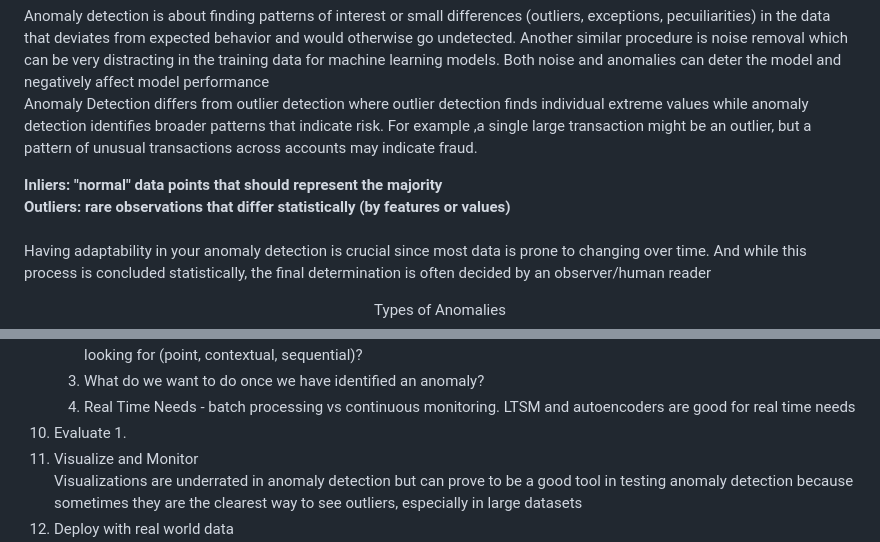
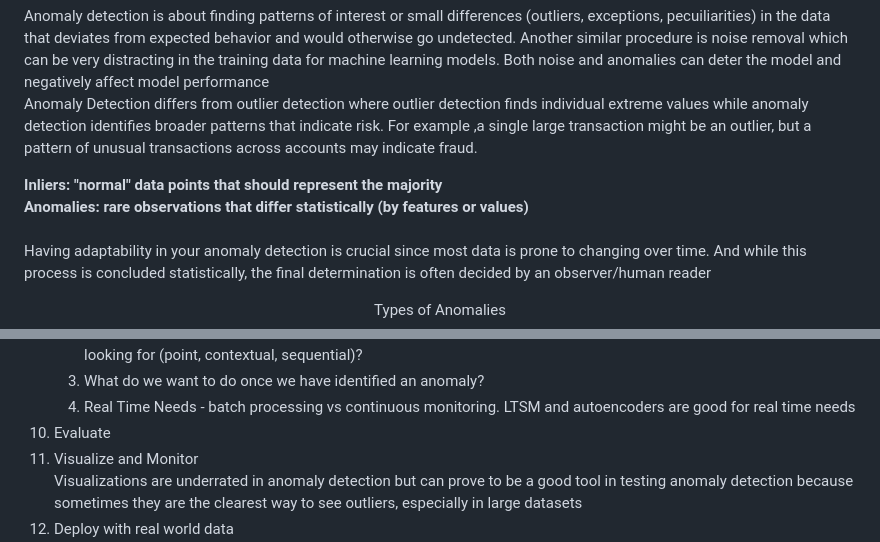
Before and after one commit to lap309/Machine-Learning, a Markdown page: 4. Model Creation/Anomaly Detection/readme.md, 2 parts joined by grey strips. Rendered like a GitHub page.

```diff
--- a/4. Model Creation/Anomaly Detection/readme.md
+++ b/4. Model Creation/Anomaly Detection/readme.md
@@ -11,7 +11,7 @@ Anomaly detection is about finding patterns of interest or small differences (ou
 Anomaly Detection differs from outlier detection where outlier detection finds individual extreme values while anomaly detection identifies broader patterns that indicate risk. For example ,a single large transaction might be an outlier, but a pattern of unusual transactions across accounts may indicate fraud. <br>
 
 __Inliers: "normal" data points that should represent the majority__ <br>
-__Outliers: rare observations that differ statistically (by features or values)__ <br>
+__Anomalies: rare observations that differ statistically (by features or values)__ <br>
 <br>
 Having adaptability in your anomaly detection is crucial since most data is prone to changing over time. And while this process is concluded statistically, the final determination is often decided by an observer/human reader
 
@@ -102,7 +102,6 @@ Retail:
     3. What do we want to do once we have identified an anomaly?
     4. Real Time Needs - batch processing vs continuous monitoring. LTSM and autoencoders are good for real time needs
 7. Evaluate
-   1.
 9.	Visualize and Monitor
 <br>Visualizations are underrated in anomaly detection but can prove to be a good tool in testing anomaly detection because sometimes they are the clearest way to see outliers, especially in large datasets
 10.	Deploy with real world data
```
